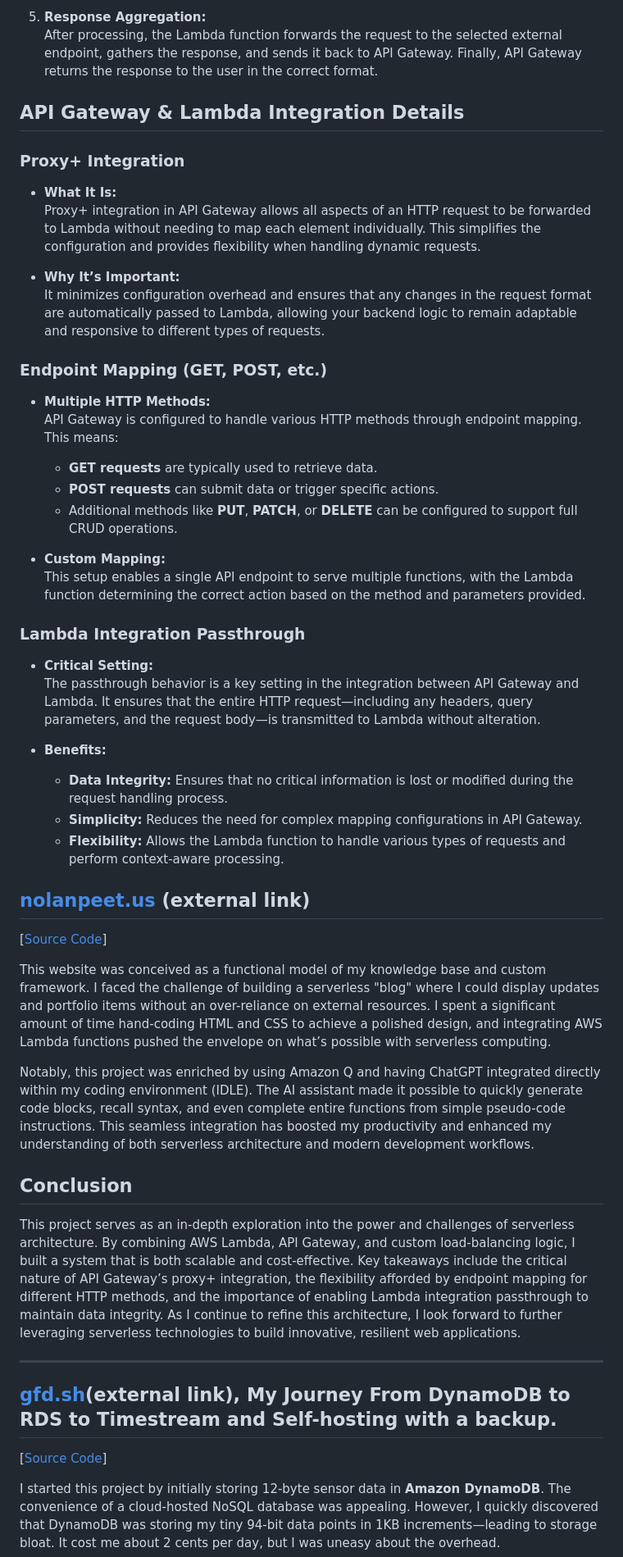
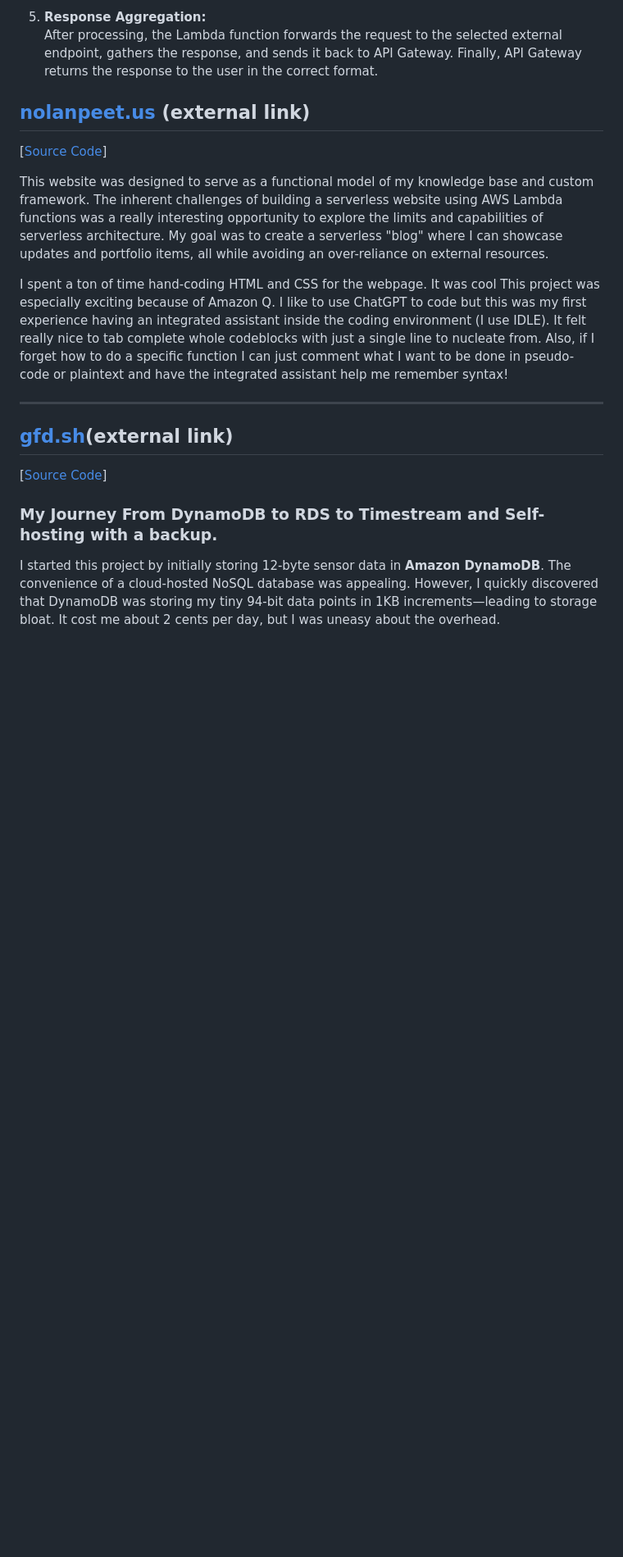
Before and after one commit to NolieRavioli/AWS-RESTful-backend, a Markdown page: README.md, the part around one of its changes. Shown at 82% size. Drawn GitHub-style; blank space fills up the shorter version.

```diff
--- a/README.md
+++ b/README.md
@@ -48,52 +52,22 @@ This project was built using AWS Free Tier Lambda and API Gateway to create a un
 5. **Response Aggregation:**
    After processing, the Lambda function forwards the request to the selected external endpoint, gathers the response, and sends it back to API Gateway. Finally, API Gateway returns the response to the user in the correct format.
 
-## API Gateway & Lambda Integration Details
-
-### Proxy+ Integration
-
-- **What It Is:**
-  Proxy+ integration in API Gateway allows all aspects of an HTTP request to be forwarded to Lambda without needing to map each element individually. This simplifies the configuration and provides flexibility when handling dynamic requests.
-
-- **Why It’s Important:**
-  It minimizes configuration overhead and ensures that any changes in the request format are automatically passed to Lambda, allowing your backend logic to remain adaptable and responsive to different types of requests.
-
-### Endpoint Mapping (GET, POST, etc.)
-
-- **Multiple HTTP Methods:**
-  API Gateway is configured to handle various HTTP methods through endpoint mapping. This means:
-  - **GET requests** are typically used to retrieve data.
-  - **POST requests** can submit data or trigger specific actions.
-  - Additional methods like **PUT**, **PATCH**, or **DELETE** can be configured to support full CRUD operations.
-
-- **Custom Mapping:**
-  This setup enables a single API endpoint to serve multiple functions, with the Lambda function determining the correct action based on the method and parameters provided.
-
-### Lambda Integration Passthrough
-
-- **Critical Setting:**
-  The passthrough behavior is a key setting in the integration between API Gateway and Lambda. It ensures that the entire HTTP request—including any headers, query parameters, and the request body—is transmitted to Lambda without alteration.
-
-- **Benefits:**
-  - **Data Integrity:** Ensures that no critical information is lost or modified during the request handling process.
-  - **Simplicity:** Reduces the need for complex mapping configurations in API Gateway.
-  - **Flexibility:** Allows the Lambda function to handle various types of requests and perform context-aware processing.
-
 ## [nolanpeet.us](https://nolanpeet.us) (external link)
 [[Source Code](https://github.com/NolieRavioli/AWS-RESTful-backend/tree/main/website-nolanpeet_us)]
 
-This website was conceived as a functional model of my knowledge base and custom framework. I faced the challenge of building a serverless "blog" where I could display updates and portfolio items without an over-reliance on external resources. I spent a significant amount of time hand-coding HTML and CSS to achieve a polished design, and integrating AWS Lambda functions pushed the envelope on what’s possible with serverless computing.
+This website was designed to serve as a functional model of my knowledge base and custom framework. The inherent challenges of building a serverless website using AWS Lambda functions was a really interesting
+opportunity to explore the limits and capabilities of serverless architecture. My goal was to create a serverless "blog" where I can showcase updates and portfolio items, all while avoiding an over-reliance on external resources.
 
-Notably, this project was enriched by using Amazon Q and having ChatGPT integrated directly within my coding environment (IDLE). The AI assistant made it possible to quickly generate code blocks, recall syntax, and even complete entire functions from simple pseudo-code instructions. This seamless integration has boosted my productivity and enhanced my understanding of both serverless architecture and modern development workflows.
-
-## Conclusion
-
-This project serves as an in-depth exploration into the power and challenges of serverless architecture. By combining AWS Lambda, API Gateway, and custom load-balancing logic, I built a system that is both scalable and cost-effective. Key takeaways include the critical nature of API Gateway’s proxy+ integration, the flexibility afforded by endpoint mapping for different HTTP methods, and the importance of enabling Lambda integration passthrough to maintain data integrity. As I continue to refine this architecture, I look forward to further leveraging serverless technologies to build innovative, resilient web applications.
+I spent a ton of time hand-coding HTML and CSS for the webpage. It was cool  This project was especially exciting because of Amazon Q. I like to use ChatGPT to code but this was my first experience having an integrated assistant
+inside the coding environment (I use IDLE). It felt really nice to tab complete whole codeblocks with just a single line to nucleate from. Also, if I forget how to do a specific function I can just comment what I want to be done in
+pseudo-code or plaintext and have the integrated assistant help me remember syntax!
 
 ---
 
-## [gfd.sh](https://gfd.sh/)(external link), My Journey From DynamoDB to RDS to Timestream and Self-hosting with a backup.
+## [gfd.sh](https://gfd.sh/)(external link)
 [[Source Code](https://github.com/NolieRavioli/AWS-RESTful-backend/tree/main/gfd.sh)]
+
+### My Journey From DynamoDB to RDS to Timestream and Self-hosting with a backup.
 
 I started this project by initially storing 12-byte sensor data in **Amazon DynamoDB**. The convenience of a cloud-hosted NoSQL database was appealing. However, I quickly discovered that DynamoDB was storing my tiny 94-bit data points in 1KB increments—leading to storage bloat. It cost me about 2 cents per day, but I was uneasy about the overhead.
 
```
Also changed, not shown: other parts of README.md (+23 -19 lines).
